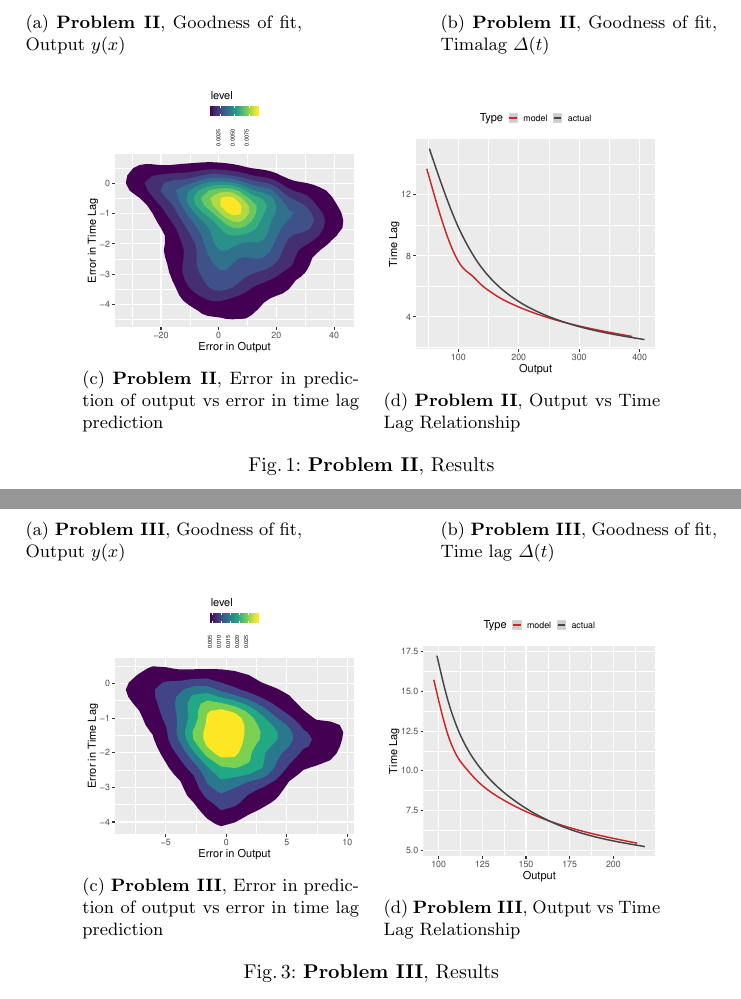
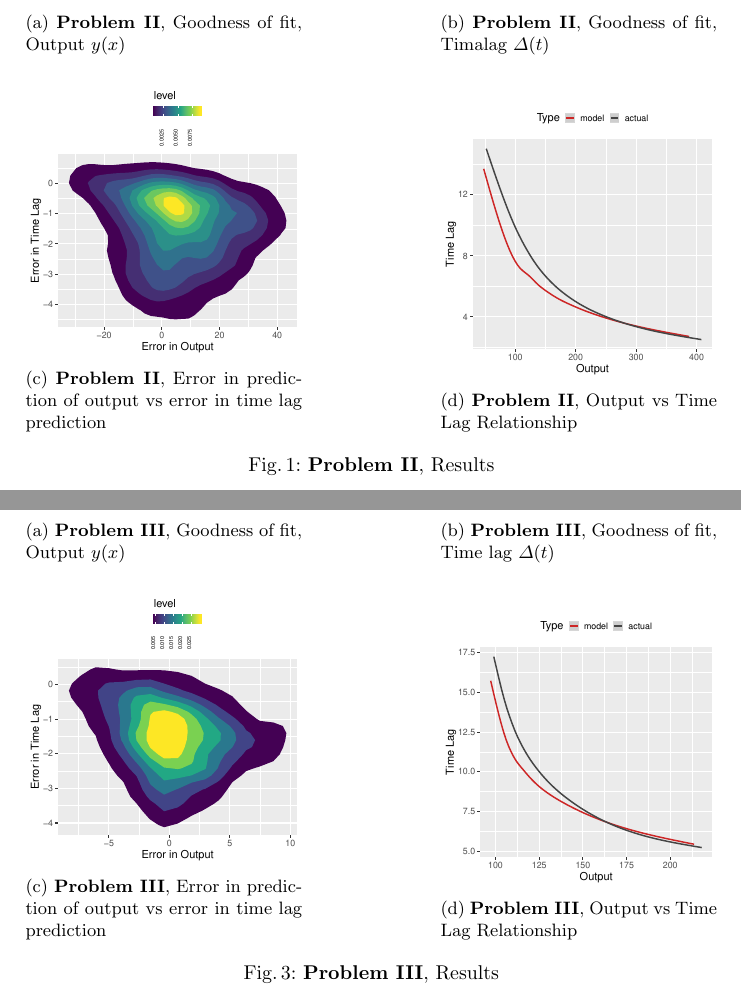
Before and after one commit to mandar2812/cdt-draft-ecml2019, a LaTeX paper (samplepaper.tex): two parts of pages 14 and 16 of 21, joined at a grey line, cut so that both start at the same text. Compiled offline with pdfLaTeX.

Commit message:
images alignment

```diff
--- a/samplepaper.tex
+++ b/samplepaper.tex
@@ -717,7 +717,7 @@ thus able to learn the input-output and time lag mappings easily for this proble
     \caption{ \textbf{Problem II}, Error in prediction of output vs error in time lag prediction}
     \label{fig:problem2_error}
   \end{subfigure}
-  \quad
+  \hfill
   \begin{subfigure}[b]{0.4\textwidth}
     \centering
     \includegraphics[width=\textwidth]{figures/exp2_predictive_curves}
@@ -779,7 +779,7 @@ time lag from the training data.
     \caption{ \textbf{Problem III}, Error in prediction of output vs error in time lag prediction}
     \label{fig:problem3_error}
   \end{subfigure}
-  \quad
+  \hfill
   \begin{subfigure}[b]{0.4\textwidth}
     \centering
     \includegraphics[width=\textwidth]{figures/exp3_predictive_curves}
```
Also changed, not shown: samplepaper.tex (2 more changed lines).
